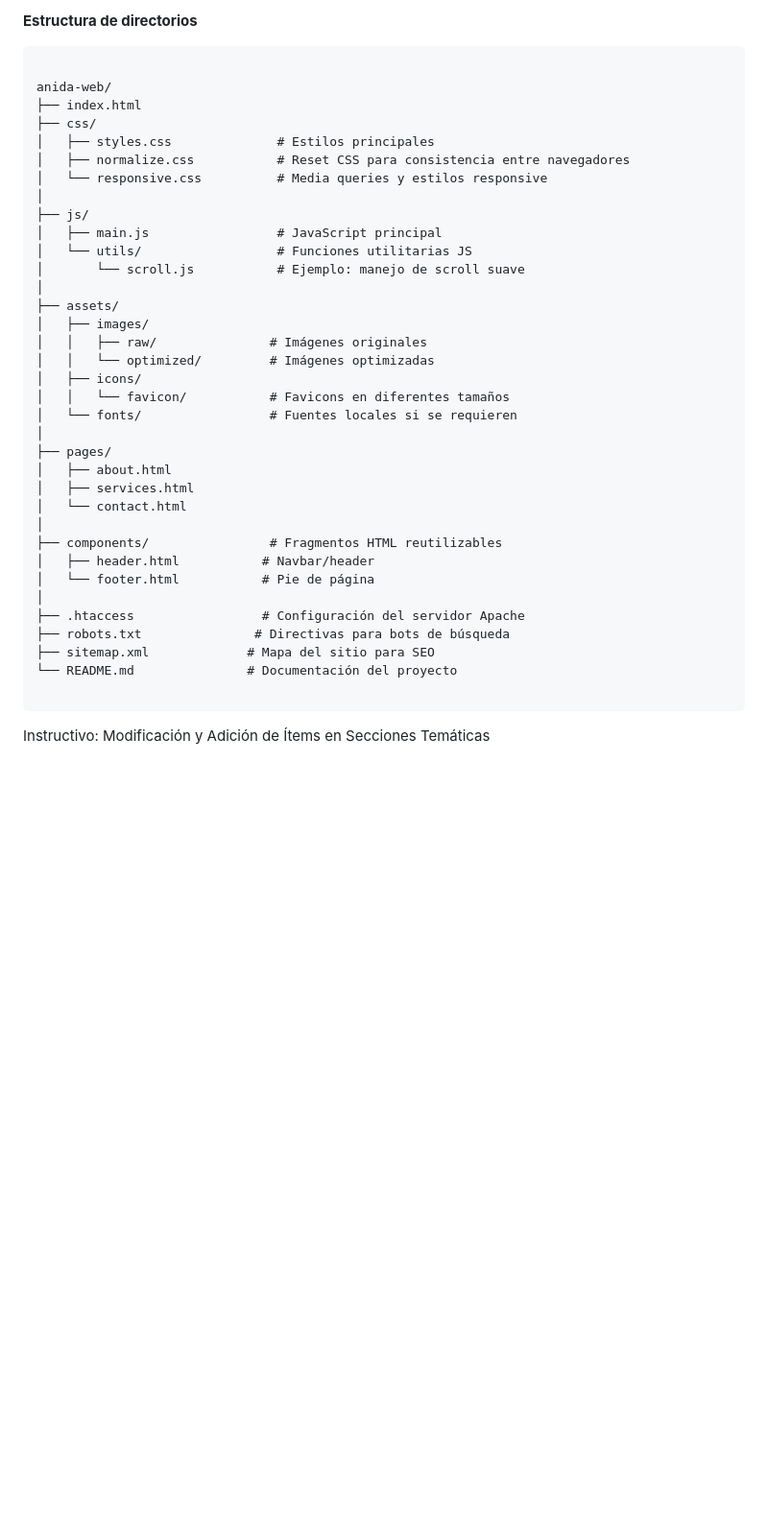
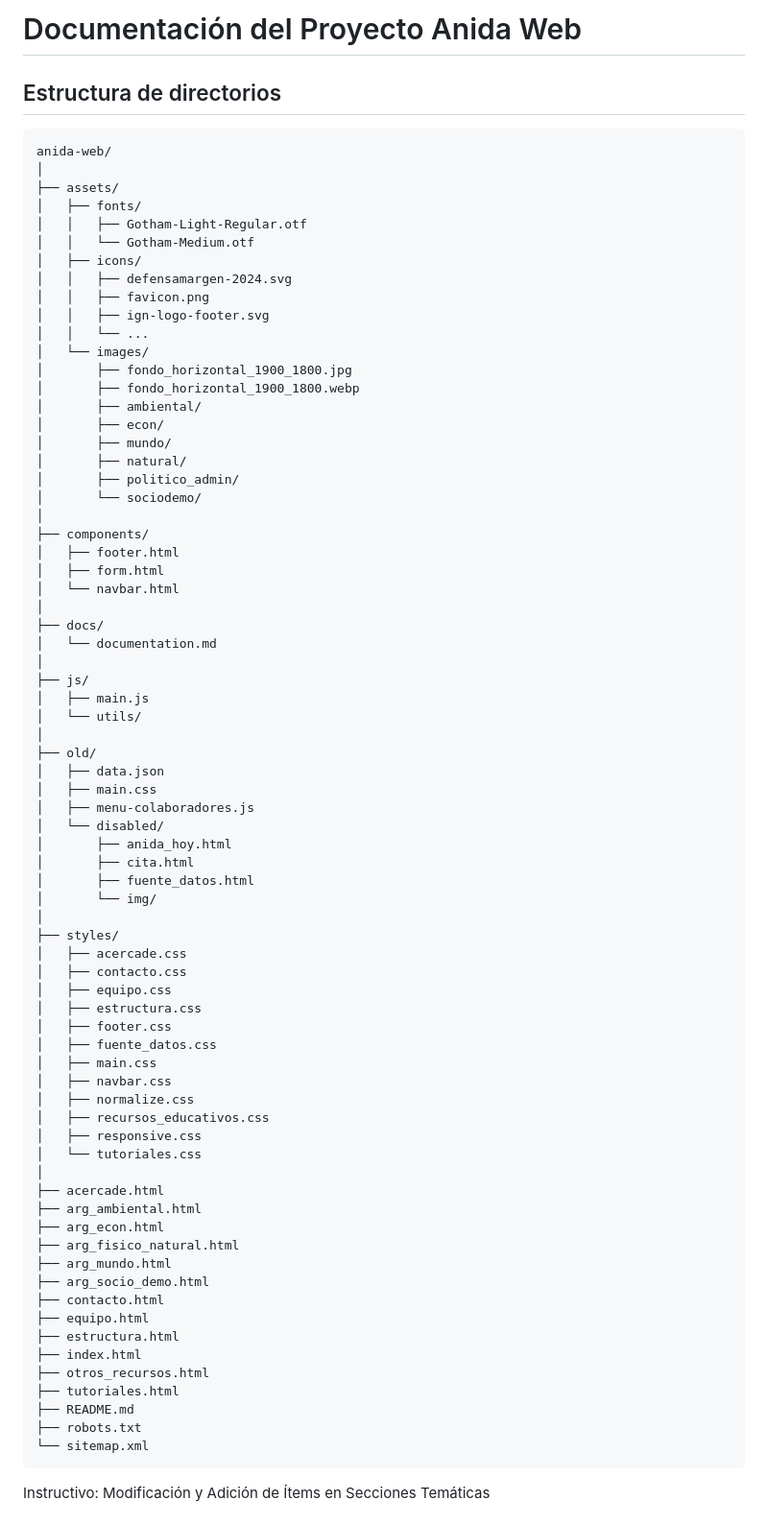
Before and after one commit to ign-argentina/anida-web, a Markdown page: docs/documentation.md, the part around the change. Shown: that part at 96% size. Rendered like a GitHub page; blank space fills up the shorter version.

````diff
--- a/docs/documentation.md
+++ b/docs/documentation.md
@@ -1,41 +1,80 @@
-**Estructura de directorios**
+# Documentación del Proyecto Anida Web
+
+## Estructura de directorios
 
 ```plaintext
-
 anida-web/
-├── index.html
-├── css/
-│   ├── styles.css              # Estilos principales
-│   ├── normalize.css           # Reset CSS para consistencia entre navegadores
-│   └── responsive.css          # Media queries y estilos responsive
+│
+├── assets/
+│   ├── fonts/
+│   │   ├── Gotham-Light-Regular.otf
+│   │   └── Gotham-Medium.otf
+│   ├── icons/
+│   │   ├── defensamargen-2024.svg
+│   │   ├── favicon.png
+│   │   ├── ign-logo-footer.svg
+│   │   └── ...
+│   └── images/
+│       ├── fondo_horizontal_1900_1800.jpg
+│       ├── fondo_horizontal_1900_1800.webp
+│       ├── ambiental/
+│       ├── econ/
+│       ├── mundo/
+│       ├── natural/
+│       ├── politico_admin/
+│       └── sociodemo/
+│
+├── components/
+│   ├── footer.html
+│   ├── form.html
+│   └── navbar.html
+│
+├── docs/
+│   └── documentation.md
 │
 ├── js/
-│   ├── main.js                 # JavaScript principal
-│   └── utils/                  # Funciones utilitarias JS
-│       └── scroll.js           # Ejemplo: manejo de scroll suave
+│   ├── main.js
+│   └── utils/
 │
-├── assets/
-│   ├── images/
-│   │   ├── raw/               # Imágenes originales
-│   │   └── optimized/         # Imágenes optimizadas
-│   ├── icons/
-│   │   └── favicon/           # Favicons en diferentes tamaños
-│   └── fonts/                 # Fuentes locales si se requieren
+├── old/
+│   ├── data.json
+│   ├── main.css
+│   ├── menu-colaboradores.js
+│   └── disabled/
+│       ├── anida_hoy.html
+│       ├── cita.html
+│       ├── fuente_datos.html
+│       └── img/
 │
-├── pages/
-│   ├── about.html
-│   ├── services.html
-│   └── contact.html
+├── styles/
+│   ├── acercade.css
+│   ├── contacto.css
+│   ├── equipo.css
+│   ├── estructura.css
+│   ├── footer.css
+│   ├── fuente_datos.css
+│   ├── main.css
+│   ├── navbar.css
+│   ├── normalize.css
+│   ├── recursos_educativos.css
+│   ├── responsive.css
+│   └── tutoriales.css
 │
-├── components/                # Fragmentos HTML reutilizables
-│   ├── header.html           # Navbar/header
-│   └── footer.html           # Pie de página
-│
-├── .htaccess                 # Configuración del servidor Apache
-├── robots.txt               # Directivas para bots de búsqueda
-├── sitemap.xml             # Mapa del sitio para SEO
-└── README.md               # Documentación del proyecto
-
+├── acercade.html
+├── arg_ambiental.html
+├── arg_econ.html
+├── arg_fisico_natural.html
+├── arg_mundo.html
+├── arg_socio_demo.html
+├── contacto.html
+├── equipo.html
+├── estructura.html
+├── index.html
+├── otros_recursos.html
+├── tutoriales.html
+├── README.md
+├── robots.txt
+└── sitemap.xml
 ```
 
 Instructivo: Modificación y Adición de Ítems en Secciones Temáticas
````
